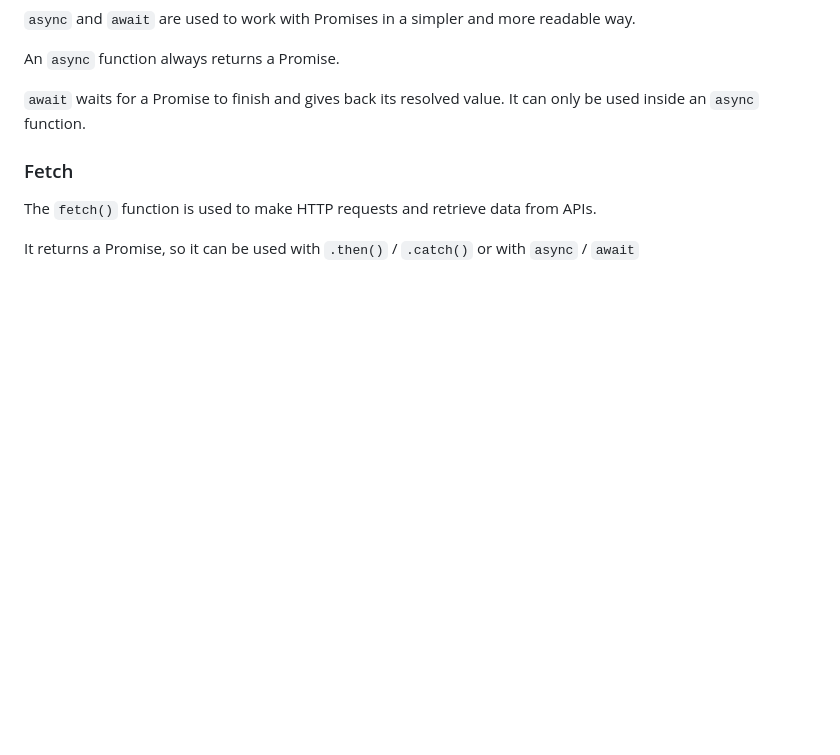
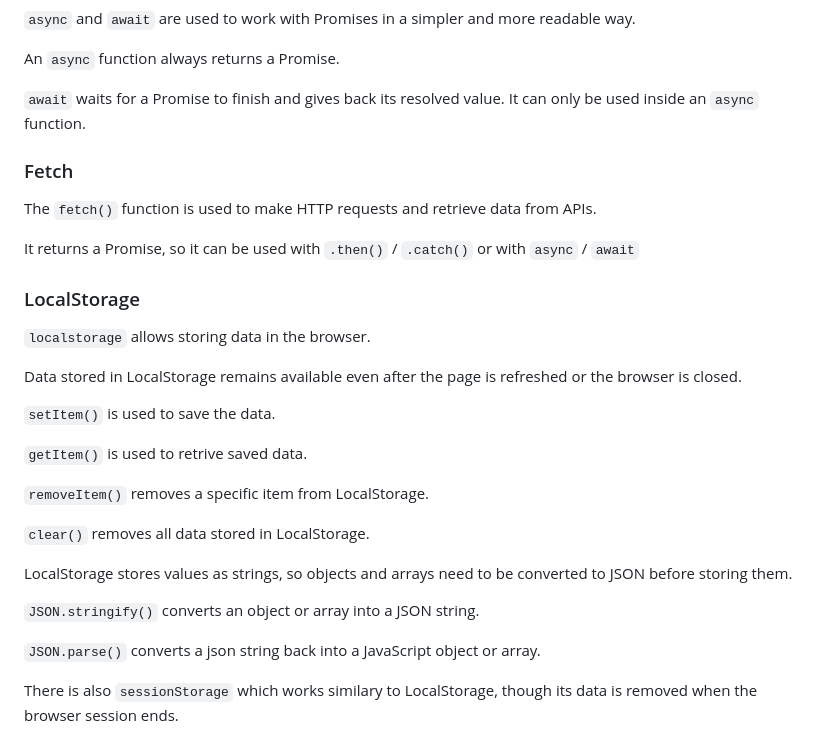
Before and after one commit to sseraflm/js-practice, a Markdown page: README.md, the part around the change. GitHub-like rendering; blank space fills up the shorter version.

Commit message:
docs: add LocalStorage section

```diff
--- a/README.md
+++ b/README.md
@@ -526,3 +526,25 @@ An `async` function always returns a Promise.
 The `fetch()` function is used to make HTTP requests and retrieve data from APIs.
 
 It returns a Promise, so it can be used with `.then()` / `.catch()` or with `async` / `await`
+
+### LocalStorage
+
+`localstorage` allows storing data in the browser.
+
+Data stored in LocalStorage remains available even after the page is refreshed or the browser is closed.
+
+`setItem()` is used to save the data.
+
+`getItem()` is used to retrive saved data.
+
+`removeItem()` removes a specific item from LocalStorage.
+
+`clear()` removes all data stored in LocalStorage.
+
+LocalStorage stores values as strings, so objects and arrays need to be converted to JSON before storing them.
+
+`JSON.stringify()` converts an object or array into a JSON string.
+
+`JSON.parse()` converts a json string back into a JavaScript object or array.
+
+There is also `sessionStorage` which works similary to LocalStorage, though its data is removed when the browser session ends.
```
